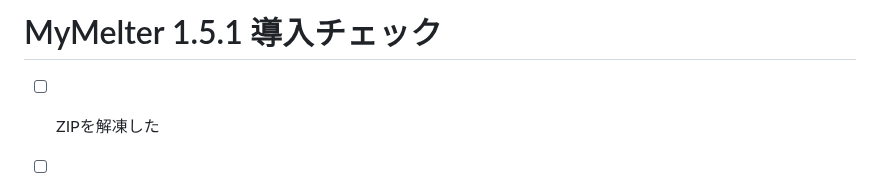
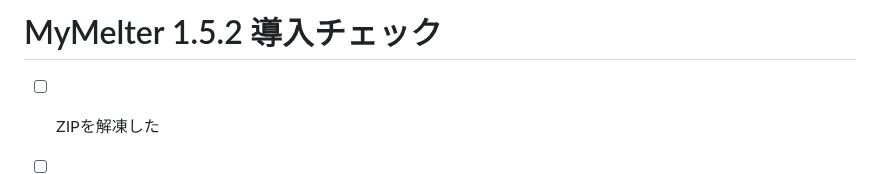
Before and after one commit to 5p5h8c78w6-afk/mymelter, a Markdown page: SETUP_CHECKLIST.md, the part around the change. Drawn GitHub-style.

Commit message:
Refresh MyMelter 1.5.2 validation checklist

```diff
--- a/SETUP_CHECKLIST.md
+++ b/SETUP_CHECKLIST.md
@@ -1,4 +1,4 @@
-# MyMelter 1.5.1 導入チェック
+# MyMelter 1.5.2 導入チェック
 
 - [ ] ZIPを解凍した
 - [ ] GitHub公開リポジトリを作った
```
